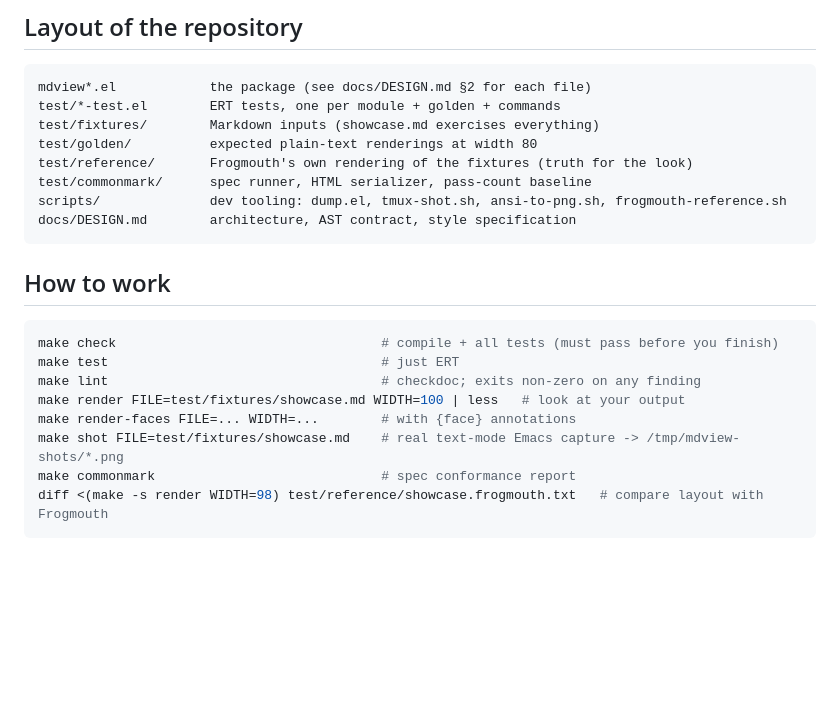
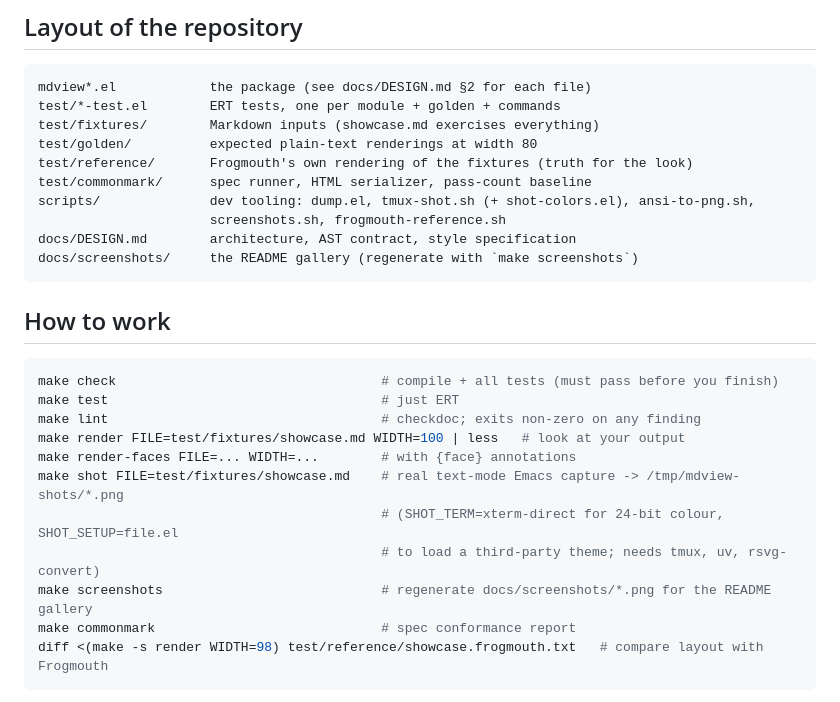
Before and after one commit to vzaliva/emacs-md-render, a Markdown page: AGENTS.md, the part around the change. GitHub-like rendering; blank space fills up the shorter version.

````diff
--- a/AGENTS.md
+++ b/AGENTS.md
@@ -55,8 +55,10 @@ test/fixtures/        Markdown inputs (showcase.md exercises everything)
 test/golden/          expected plain-text renderings at width 80
 test/reference/       Frogmouth's own rendering of the fixtures (truth for the look)
 test/commonmark/      spec runner, HTML serializer, pass-count baseline
-scripts/              dev tooling: dump.el, tmux-shot.sh, ansi-to-png.sh, frogmouth-reference.sh
+scripts/              dev tooling: dump.el, tmux-shot.sh (+ shot-colors.el), ansi-to-png.sh,
+                      screenshots.sh, frogmouth-reference.sh
 docs/DESIGN.md        architecture, AST contract, style specification
+docs/screenshots/     the README gallery (regenerate with `make screenshots`)
 ```
 
 ## How to work
@@ -68,6 +70,9 @@ make lint                                   # checkdoc; exits non-zero on any fi
 make render FILE=test/fixtures/showcase.md WIDTH=100 | less   # look at your output
 make render-faces FILE=... WIDTH=...        # with {face} annotations
 make shot FILE=test/fixtures/showcase.md    # real text-mode Emacs capture -> /tmp/mdview-shots/*.png
+                                            # (SHOT_TERM=xterm-direct for 24-bit colour, SHOT_SETUP=file.el
+                                            # to load a third-party theme; needs tmux, uv, rsvg-convert)
+make screenshots                            # regenerate docs/screenshots/*.png for the README gallery
 make commonmark                             # spec conformance report
 diff <(make -s render WIDTH=98) test/reference/showcase.frogmouth.txt   # compare layout with Frogmouth
 ```
````
Also changed, not shown: README.md (+34 -0 lines), docs/screenshots/modus-operandi.png (added), docs/screenshots/modus-vivendi.png (added), docs/screenshots/solarized-dark.png (added), docs/screenshots/solarized-light.png (added), 2 other files.
